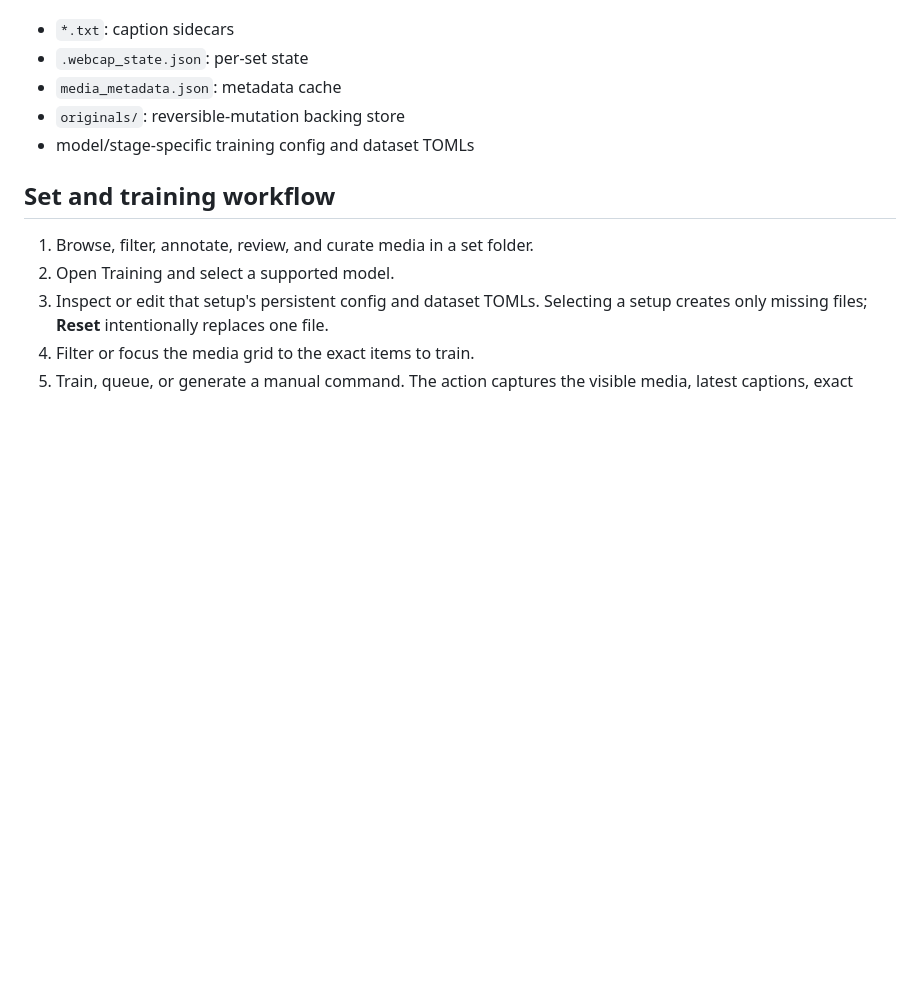
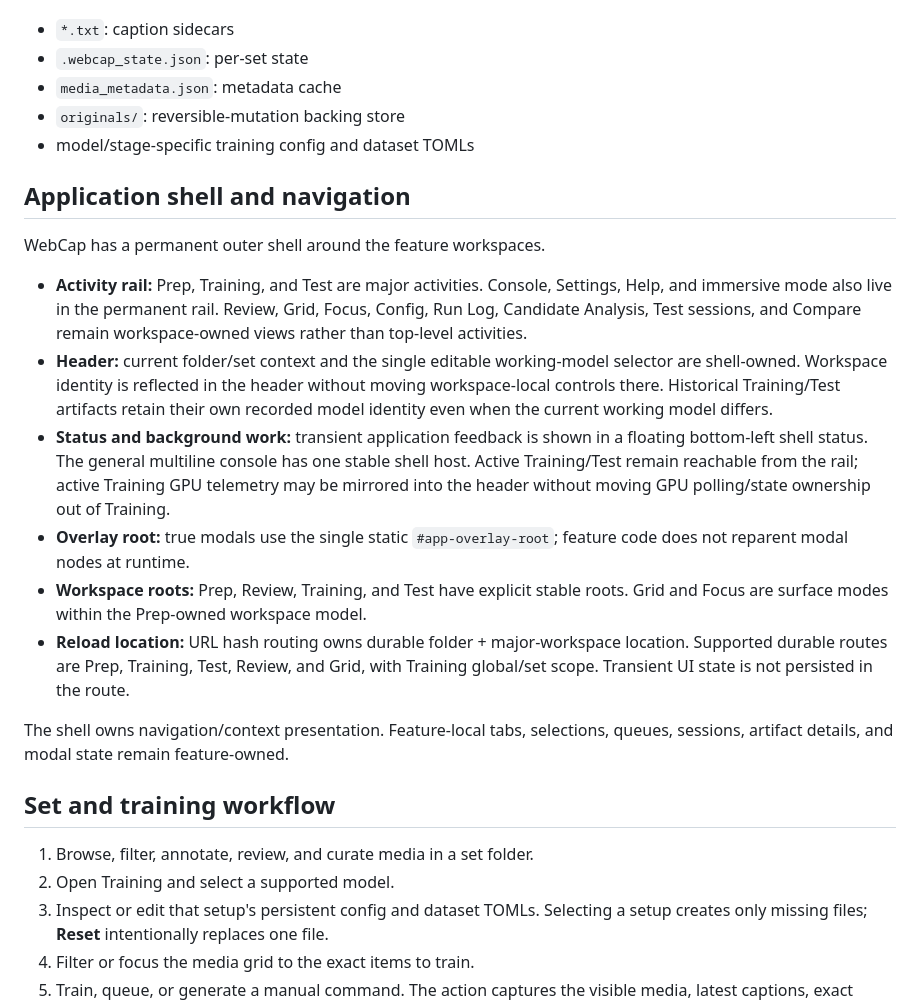
Before and after one commit to alienzed/webcap, a Markdown page: docs/spec.md, the part around one of its changes. Rendered like a GitHub page; blank space fills up the shorter version.

Commit message:
Document permanent shell and routing contract

```diff
--- a/docs/spec.md
+++ b/docs/spec.md
@@ -13,6 +13,19 @@ Key set-owned artifacts are:
 - `media_metadata.json`: metadata cache
 - `originals/`: reversible-mutation backing store
 - model/stage-specific training config and dataset TOMLs
+
+## Application shell and navigation
+
+WebCap has a permanent outer shell around the feature workspaces.
+
+- **Activity rail:** Prep, Training, and Test are major activities. Console, Settings, Help, and immersive mode also live in the permanent rail. Review, Grid, Focus, Config, Run Log, Candidate Analysis, Test sessions, and Compare remain workspace-owned views rather than top-level activities.
+- **Header:** current folder/set context and the single editable working-model selector are shell-owned. Workspace identity is reflected in the header without moving workspace-local controls there. Historical Training/Test artifacts retain their own recorded model identity even when the current working model differs.
+- **Status and background work:** transient application feedback is shown in a floating bottom-left shell status. The general multiline console has one stable shell host. Active Training/Test remain reachable from the rail; active Training GPU telemetry may be mirrored into the header without moving GPU polling/state ownership out of Training.
+- **Overlay root:** true modals use the single static `#app-overlay-root`; feature code does not reparent modal nodes at runtime.
+- **Workspace roots:** Prep, Review, Training, and Test have explicit stable roots. Grid and Focus are surface modes within the Prep-owned workspace model.
+- **Reload location:** URL hash routing owns durable folder + major-workspace location. Supported durable routes are Prep, Training, Test, Review, and Grid, with Training global/set scope. Transient UI state is not persisted in the route.
+
+The shell owns navigation/context presentation. Feature-local tabs, selections, queues, sessions, artifact details, and modal state remain feature-owned.
 
 ## Set and training workflow
 
```
Also changed, not shown: other parts of docs/spec.md (+1 -1 lines).
